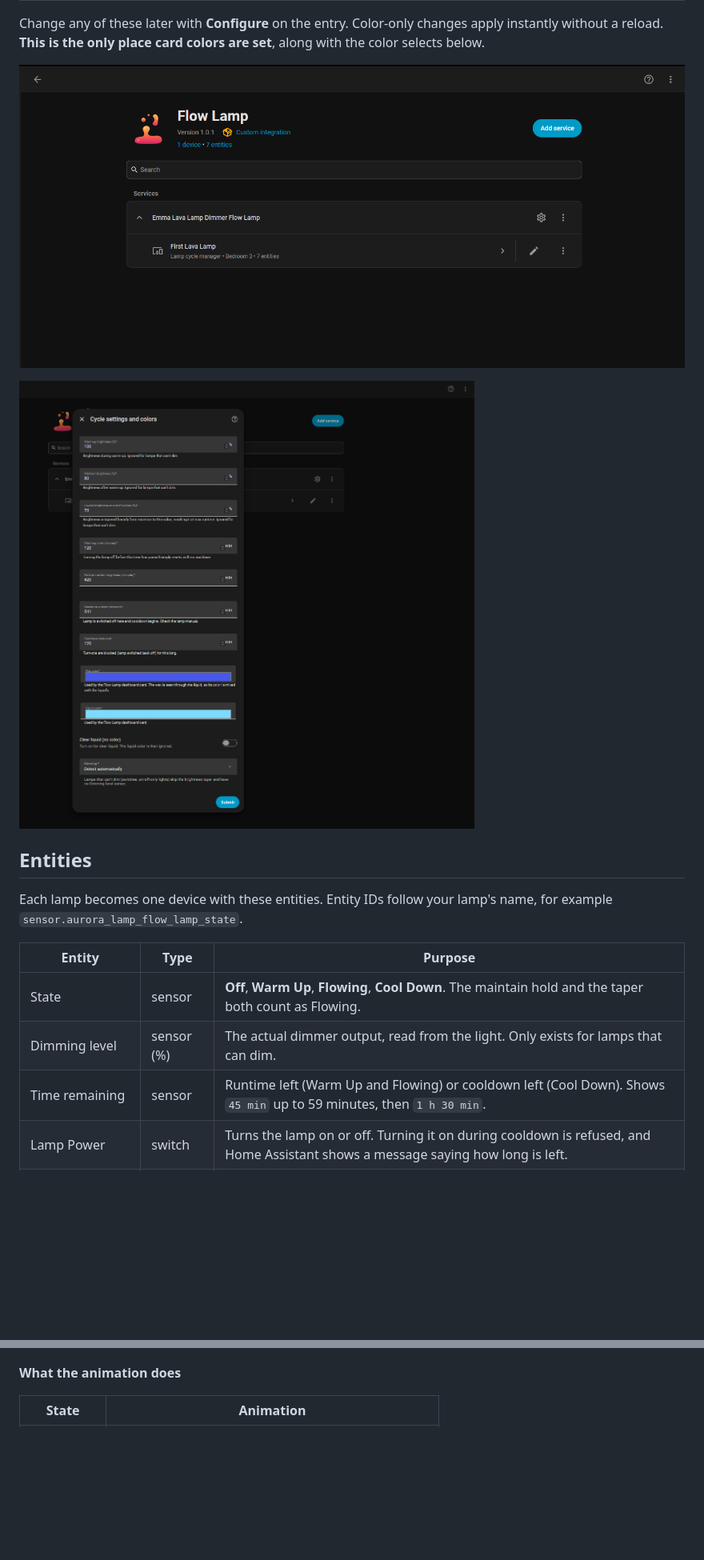
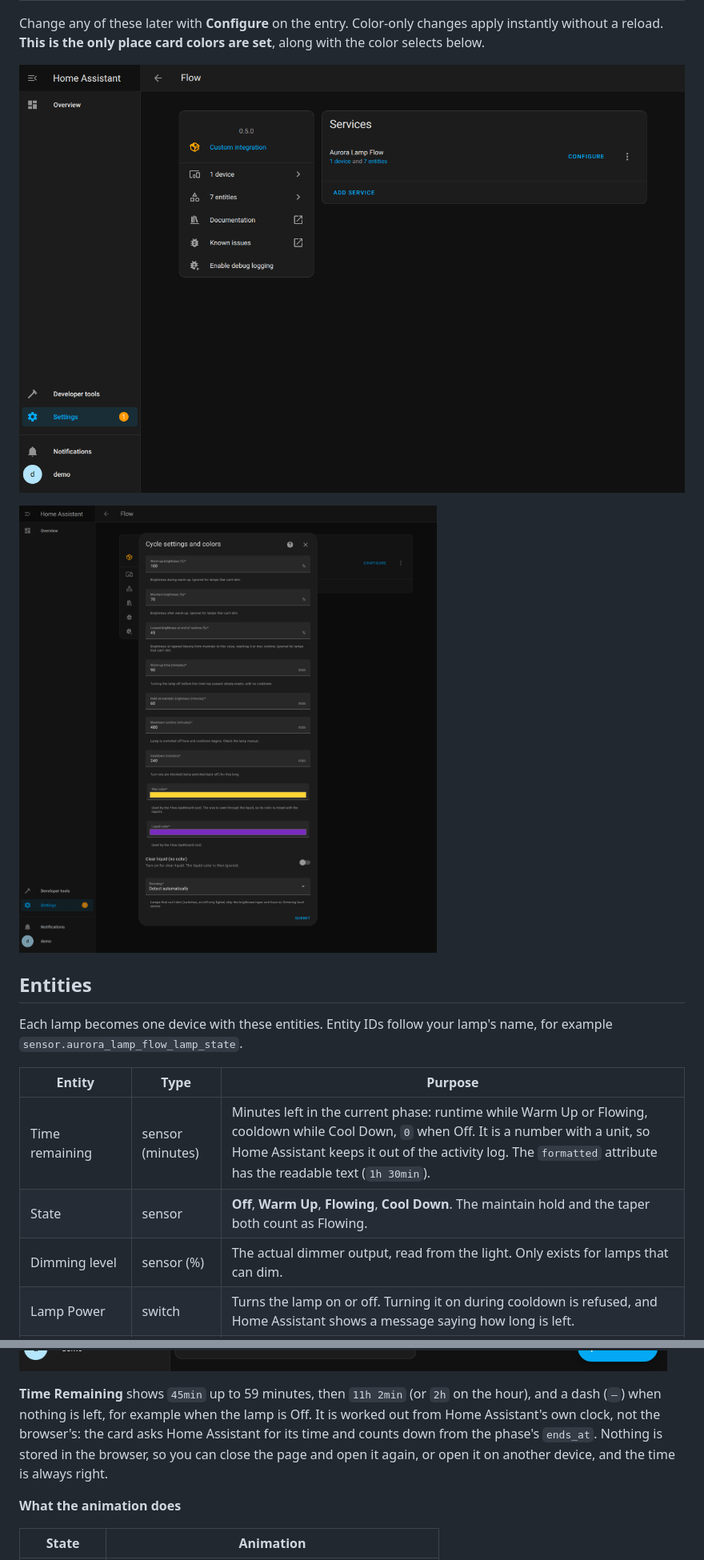
Before and after one commit to Fonzi03/Flow_Lamp, a Markdown page: README.md, 2 parts joined by grey strips. Shown at 80% size. Drawn GitHub-style; pictures changed too: docs/card-editor.png, docs/ha-configure.png, docs/ha-integration.png; blank space fills up the shorter version.

```diff
--- a/README.md
+++ b/README.md
@@ -108,9 +105,9 @@ Each lamp becomes one device with these entities. Entity IDs follow your lamp's
 
 | Entity | Type | Purpose |
 |---|---|---|
+| Time remaining | sensor (minutes) | Minutes left in the current phase: runtime while Warm Up or Flowing, cooldown while Cool Down, `0` when Off. It is a number with a unit, so Home Assistant keeps it out of the activity log. The `formatted` attribute has the readable text (`1h 30min`). |
 | State | sensor | **Off**, **Warm Up**, **Flowing**, **Cool Down**. The maintain hold and the taper both count as Flowing. |
 | Dimming level | sensor (%) | The actual dimmer output, read from the light. Only exists for lamps that can dim. |
-| Time remaining | sensor | Runtime left (Warm Up and Flowing) or cooldown left (Cool Down). Shows `45 min` up to 59 minutes, then `1 h 30 min`. |
 | Lamp Power | switch | Turns the lamp on or off. Turning it on during cooldown is refused, and Home Assistant shows a message saying how long is left. |
 | Cycle management | switch | Turns Flow Lamp's management of this lamp on or off. Turning it off drops the current cycle. |
 | Wax color | select | Preset wax colors. Shows **Custom** if you set an exact color in Configure. |
@@ -134,5 +137,7 @@ The dimming and time-remaining sensors and the Lamp Power switch are found autom
 
 ![The card editor](docs/card-editor.png)
+
+**Time Remaining** shows `45min` up to 59 minutes, then `11h 2min` (or `2h` on the hour), and a dash (`—`) when nothing is left, for example when the lamp is Off. It is worked out from Home Assistant's own clock, not the browser's: the card asks Home Assistant for its time and counts down from the phase's `ends_at`. Nothing is stored in the browser, so you can close the page and open it again, or open it on another device, and the time is always right.
 
 **What the animation does**
 
```
Also changed, not shown: other parts of README.md (+42 -13 lines), CHANGELOG.md (added, +37 -0 lines), RELEASE_NOTES.md (added, +13 -0 lines), docs/RELEASING.md (added, +11 -0 lines), docs/ha-device.png, 9 other files.
